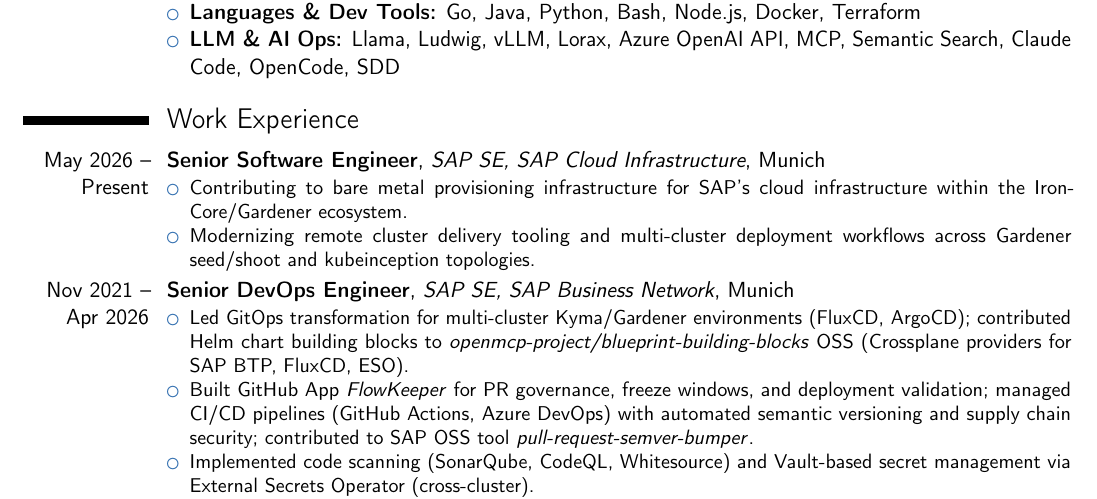
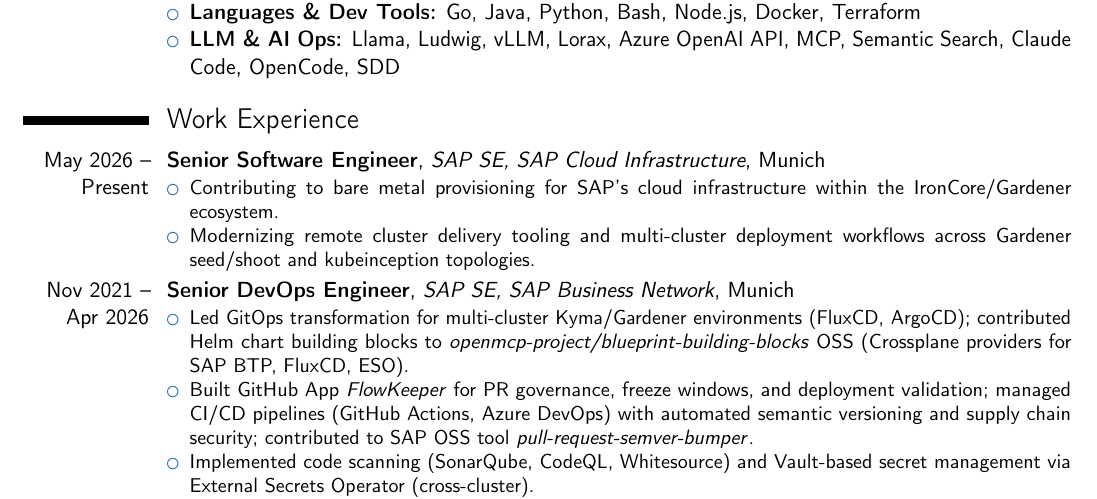
Before and after one commit to ricogu/my-cv, a LaTeX CV (rico-cv.tex): part of page 1 of 2, cut so that both start at the same text. Compiled offline with pdfLaTeX.

Commit message:
fix repetitive 'infrastructure' wording in SAP Cloud Infrastructure bullet

```diff
--- a/rico-cv.tex
+++ b/rico-cv.tex
@@ -57,7 +57,7 @@
 
 	\cventry{May 2026 -- Present}{Senior Software Engineer}{SAP SE, SAP Cloud Infrastructure}{Munich}{}{
 		\begin{itemize}
-            \item Contributing to bare metal provisioning infrastructure for SAP's cloud infrastructure within the IronCore/Gardener ecosystem.
+            \item Contributing to bare metal provisioning for SAP's cloud infrastructure within the IronCore/Gardener ecosystem.
             \item Modernizing remote cluster delivery tooling and multi-cluster deployment workflows across Gardener seed/shoot and kubeinception topologies.
 		\end{itemize}
 	}
```
Also changed, not shown: cv-data.yaml (+1 -1 lines).
